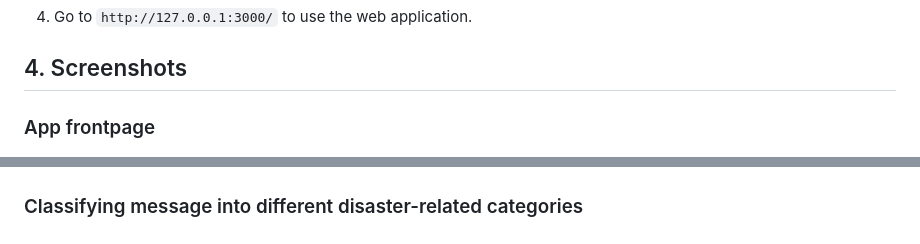
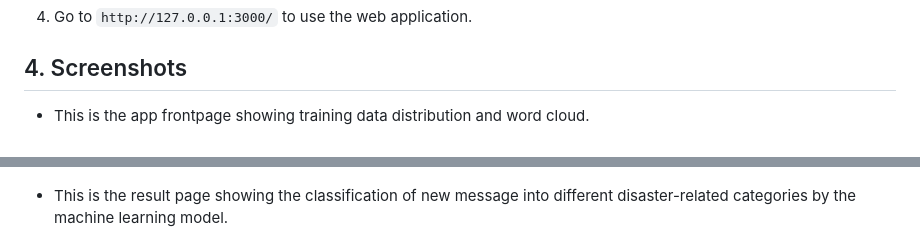
Before and after one commit to sadiaTab/Disaster_Response_Pipeline, a Markdown page: README.md, 2 parts joined by grey strips. GitHub-like rendering.

```diff
--- a/README.md
+++ b/README.md
@@ -79,10 +79,11 @@ To run the project, follow these steps:
 4. Go to `http://127.0.0.1:3000/` to use the web application.
 
 ## 4. Screenshots
-### App frontpage
+
+- This is the app frontpage showing training data distribution and word cloud.
 
 ![App front](https://raw.githubusercontent.com/sadiaTab/Disaster_Response_Pipeline/main/screenshots/training_data_distribution.png?token=GHSAT0AAAAAACIODOYRQBCO4VEWFX6LZPVUZJNEDAQ)
 
-### Classifying message into different disaster-related categories
+- This is the result page showing the classification of new message into different disaster-related categories by the machine learning model.
 
 ![App front](https://raw.githubusercontent.com/sadiaTab/Disaster_Response_Pipeline/main/screenshots/result.png?token=GHSAT0AAAAAACIODOYQUQ2TZCILFFZSCEMOZJNEDTQ)
```
Also changed, not shown: other parts of README.md (+1 -1 lines).
